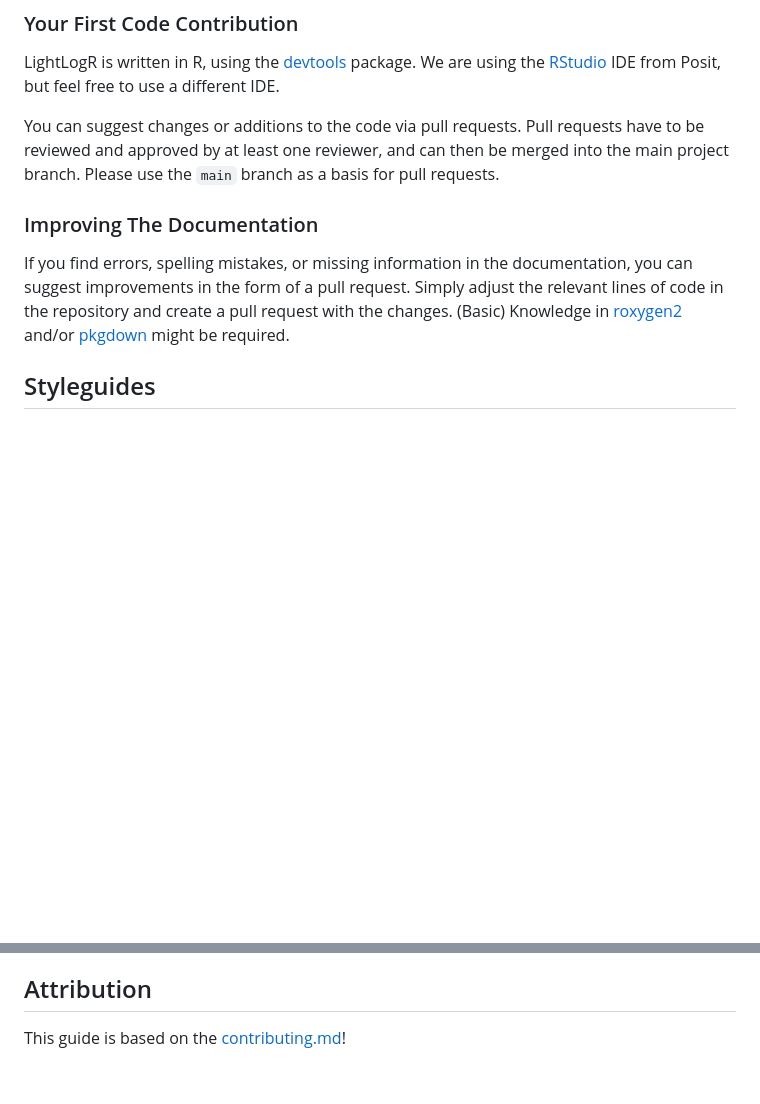
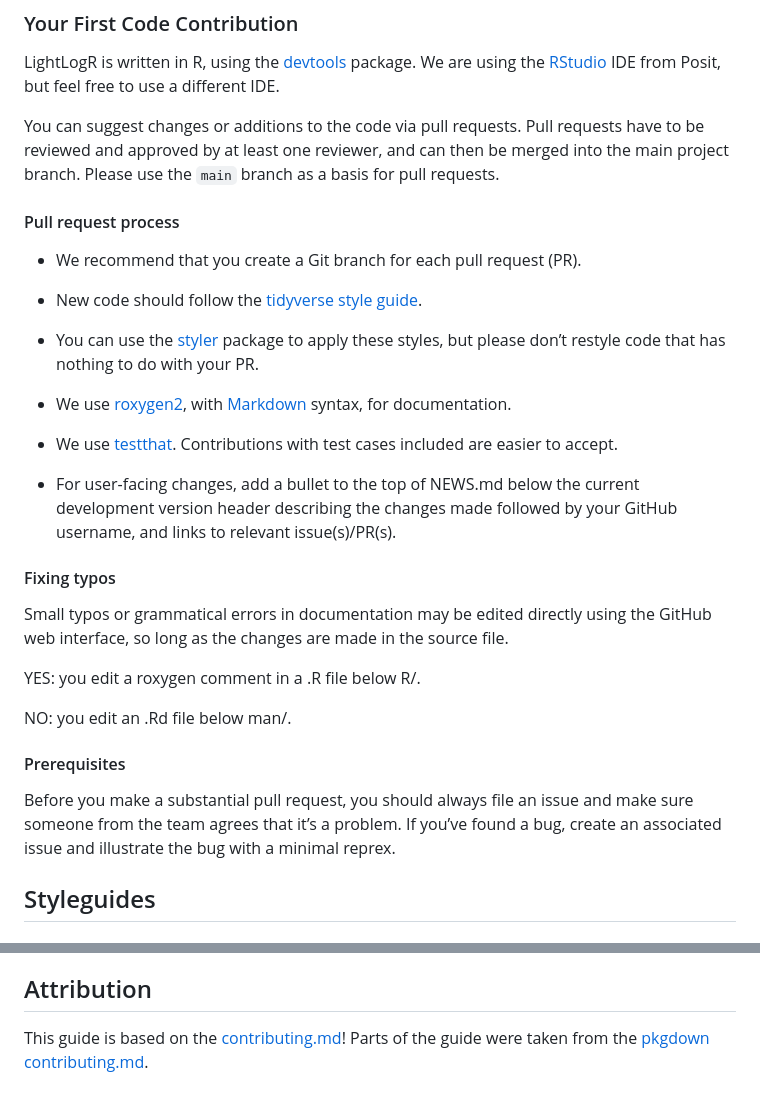
Before and after one commit to tscnlab/LightLogR, a Markdown page: .github/CONTRIBUTING.md, 2 parts joined by grey strips. Drawn GitHub-style; blank space fills up the shorter version.

```diff
--- a/.github/CONTRIBUTING.md
+++ b/.github/CONTRIBUTING.md
@@ -135,9 +135,34 @@ LightLogR is written in R, using the [devtools](https://devtools.r-lib.org) pack
 
 You can suggest changes or additions to the code via pull requests. Pull requests have to be reviewed and approved by at least one reviewer, and can then be merged into the main project branch. Please use the `main` branch as a basis for pull requests.
 
-### Improving The Documentation
+<!-- omit in toc -->
+#### Pull request process
 
-If you find errors, spelling mistakes, or missing information in the documentation, you can suggest improvements in the form of a pull request. Simply adjust the relevant lines of code in the repository and create a pull request with the changes. (Basic) Knowledge in [roxygen2](https://roxygen2.r-lib.org) and/or [pkgdown](https://pkgdown.r-lib.org) might be required.
+- We recommend that you create a Git branch for each pull request (PR).
+
+- New code should follow the [tidyverse style guide](http://style.tidyverse.org/).
+
+- You can use the [styler](https://cran.r-project.org/package=styler) package to apply these styles, but please don’t restyle code that has nothing to do with your PR.
+
+- We use [roxygen2](https://roxygen2.r-lib.org), with [Markdown](https://roxygen2.r-lib.org/articles/rd-formatting.html) syntax, for documentation.
+
+- We use [testthat](https://cran.r-project.org/package=testthat). Contributions with test cases included are easier to accept.
+
+- For user-facing changes, add a bullet to the top of NEWS.md below the current development version header describing the changes made followed by your GitHub username, and links to relevant issue(s)/PR(s).
+
+<!-- omit in toc -->
+#### Fixing typos
+
+Small typos or grammatical errors in documentation may be edited directly using the GitHub web interface, so long as the changes are made in the source file.
+
+YES: you edit a roxygen comment in a .R file below R/.
+
+NO: you edit an .Rd file below man/.
+
+<!-- omit in toc -->
+#### Prerequisites
+
+Before you make a substantial pull request, you should always file an issue and make sure someone from the team agrees that it’s a problem. If you’ve found a bug, create an associated issue and illustrate the bug with a minimal reprex.
 
 ## Styleguides
 ### Commit Messages
@@ -150,3 +175,4 @@ You can join the project team simply by contributing to the package. This can ta
 <!-- omit in toc -->
 ## Attribution
 This guide is based on the [contributing.md](https://contributing.md/generator)!
+Parts of the guide were taken from the [pkgdown contributing.md](https://pkgdown.r-lib.org/CONTRIBUTING.html).
```
Also changed, not shown: other parts of .github/CONTRIBUTING.md (+2 -2 lines).
